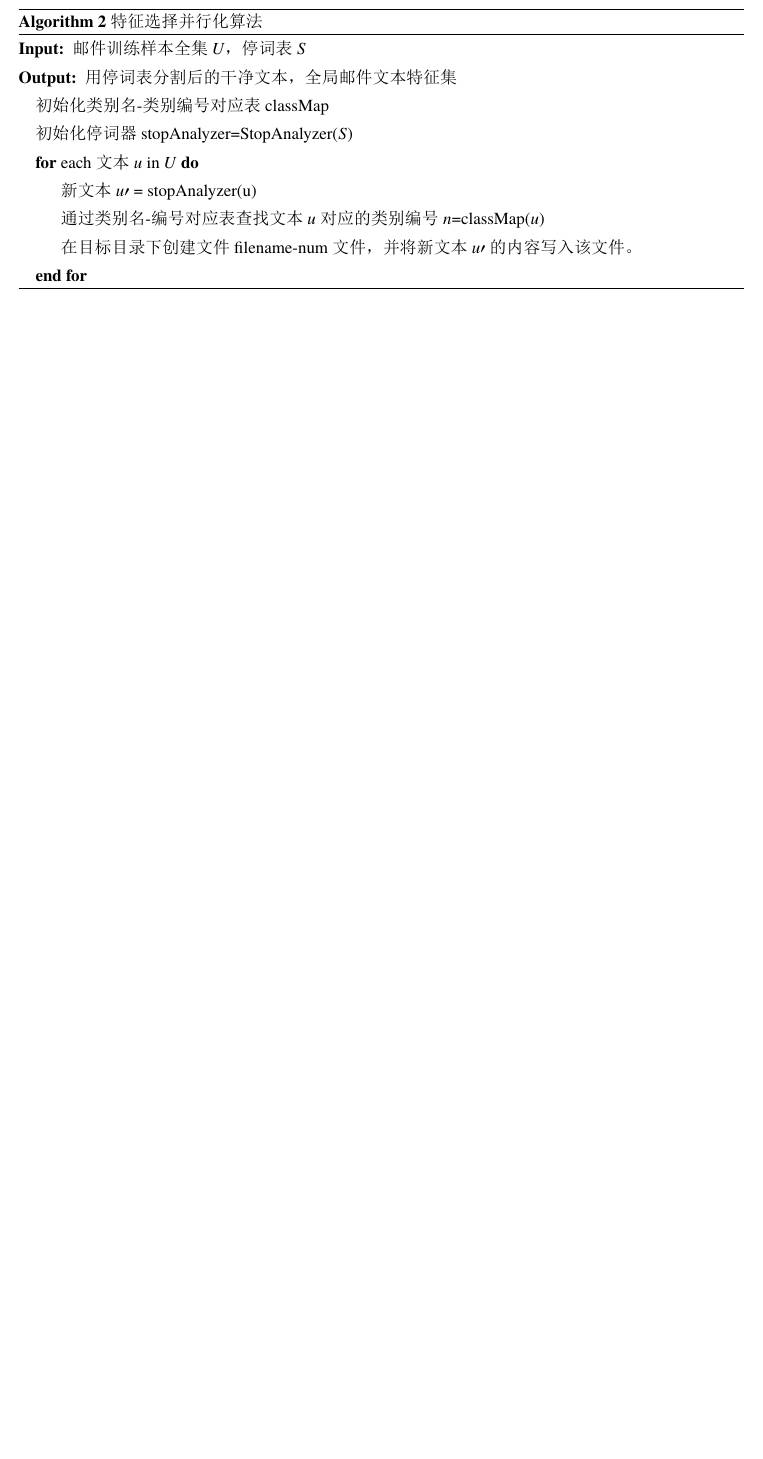
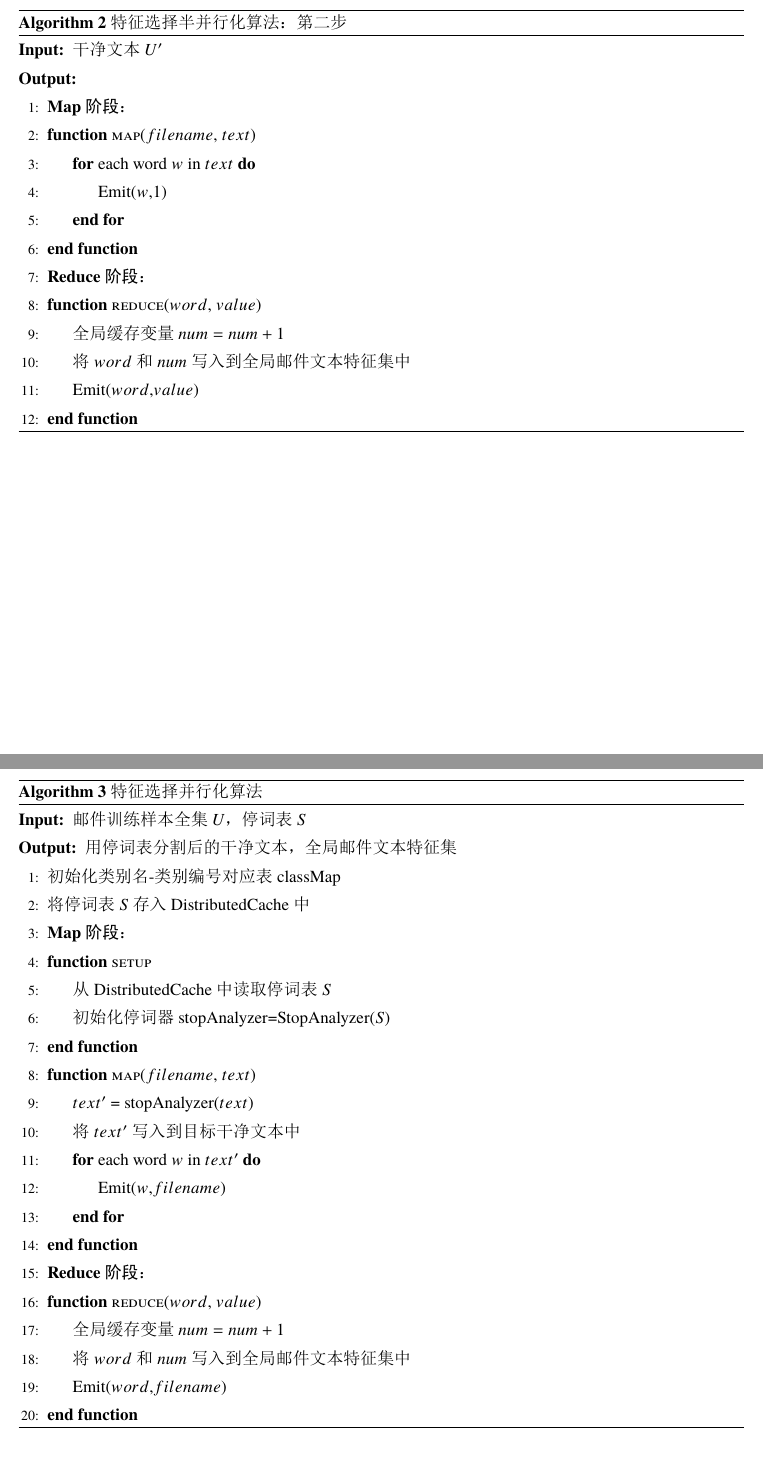
Before and after one commit to njubigdata04/Email-Classification, a LaTeX document (ElegantPaper-master/elegantpaper-cn.tex): part of page 6 of 6 before the commit and two parts of pages 6 and 7 of 7 after it, the two joined at a grey line, cut at the place of the change, the shorter picture padded with empty space. The pictures show the PDF file ElegantPaper-master/elegantpaper-cn.pdf that the author committed with the source.

Commit message:
Update report

```diff
--- a/ElegantPaper-master/elegantpaper-cn.tex
+++ b/ElegantPaper-master/elegantpaper-cn.tex
@@ -181,0 +180 @@
+\subsubsection{半并行化计算方法}
@@ -182,2 +183,3 @@
 伪代码如下：
 \begin{algorithm}[htb]
+  \caption{特征选择半并行化算法：第一步}
@@ -185,16 +186,39 @@
   \label{alg:Framwork}
-  \begin{algorithmic}
+  \begin{algorithmic}[1]
     \Require
     邮件训练样本全集 $U$，停词表 $S$
     \Ensure
-    用停词表分割后的干净文本，全局邮件文本特征集
+    用停词表分割后的干净文本
     \State 初始化类别名-类别编号对应表 classMap
     \State 初始化停词器 stopAnalyzer=StopAnalyzer($S$)
       \For{each 文本 $u$ in $U$}
-      \State 新文本 $u\prime$ = stopAnalyzer(u)
+      \State 新文本 $u^\prime$ = stopAnalyzer(u)
       \State 通过类别名-编号对应表查找文本$u$的文件名filename对应的类别编号num=classMap($u$)
-      \State 在目标目录下创建filename-num文件，并将新文本$u\prime$的内容写入该文件。
+      \State 在目标目录下创建filename-num文件，并将新文本$u^\prime$的内容写入该文件。
    \EndFor
+  \end{algorithmic}
+\end{algorithm}
+第二步从干净文本中提取全局邮件文本特征集的过程是并行化的，使用MapReduce并行计算框架，在Map阶段读取干净文本，对于每一个单词word，发射(word,1)键值对。在Reduce阶段，设置一个全局缓存变量$n$，为每个单词维护一个编号，并将每个单词和相应的编号输出到全局邮件特征集中。\par
+伪代码如下：
+\begin{algorithm}[htb]
+  \caption{特征选择半并行化算法：第二步}
+  \label{alg:Framwork}
+  \begin{algorithmic}[1]
+    \Require
+    干净文本 $U^\prime$
+    \Ensure
+    \State \textbf{Map阶段}：
+    \Function {map}{$filename$, $text$}
+      \For{each word $w$ in $text$}
+        \State Emit($w$,$1$)
+      \EndFor
+    \EndFunction
+    \State \textbf{Reduce阶段}：
+    \Function {reduce}{$word$, $value$}
+      \State 全局缓存变量$num=num+1$
+      \State 将$word$和$num$写入到全局邮件文本特征集中
+      \State Emit($word$,$value$)
+    \EndFunction
   \end{algorithmic}
 \end{algorithm}
 
@@ -206,18 +230,31 @@
 \begin{algorithm}[htb]
   \caption{特征选择并行化算法}
   \label{alg:Framwork}
-  \begin{algorithmic}
+  \begin{algorithmic}[1]
     \Require
     邮件训练样本全集 $U$，停词表 $S$
     \Ensure
     用停词表分割后的干净文本，全局邮件文本特征集
     \State 初始化类别名-类别编号对应表 classMap
+    \State 将停词表$S$ 存入DistributedCache中
+    \State \textbf{Map阶段}：
+    \Function {setup}{}
+    \State 从DistributedCache中读取停词表$S$
     \State 初始化停词器 stopAnalyzer=StopAnalyzer($S$)
-      \For{each 文本 $u$ in $U$}
-      \State 新文本 $u\prime$ = stopAnalyzer(u)
-      \State 通过类别名-编号对应表查找文本$u$对应的类别编号$n$=classMap($u$)
-      \State 在目标目录下创建文件filename-num文件，并将新文本$u\prime$的内容写入该文件。
-   \EndFor
+    \EndFunction
+    \Function {map}{$filename$, $text$}
+      \State $text^\prime$ = stopAnalyzer($text$)
+      \State 将$text^\prime$写入到目标干净文本中
+      \For{each word $w$ in $text^\prime$}
+        \State Emit($w$,$filename$)
+      \EndFor
+    \EndFunction
+    \State \textbf{Reduce阶段}：
+    \Function {reduce}{$word$, $value$}
+      \State 全局缓存变量$num=num+1$
+      \State 将$word$和$num$写入到全局邮件文本特征集中
+      \State Emit($word$,$filename$)
+    \EndFunction
   \end{algorithmic}
 \end{algorithm}
 
```
Also changed, not shown: ElegantPaper-master/elegantpaper-cn.pdf, ElegantPaper-master/elegantpaper-cn.tex (9 more changed lines).
